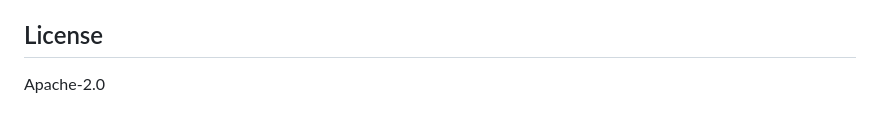
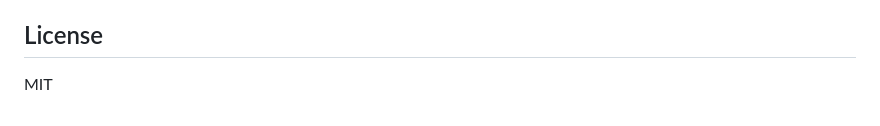
Before and after one commit to beastoin/highperfasr, a Markdown page: README.md, the part around the change. GitHub-like rendering.

Commit message:
Fix license reference: Apache-2.0 → MIT to match LICENSE file
Co-Authored-By: Claude Opus 4.6 <noreply@anthropic.com>

```diff
--- a/README.md
+++ b/README.md
@@ -153,4 +153,4 @@ their own infrastructure, without depending on third-party ASR APIs.
 
 ## License
 
-Apache-2.0
+MIT
```
